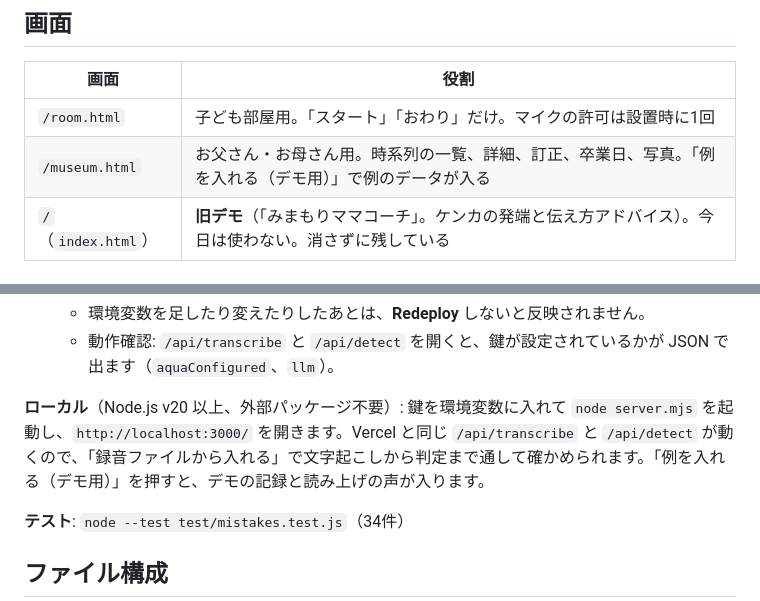
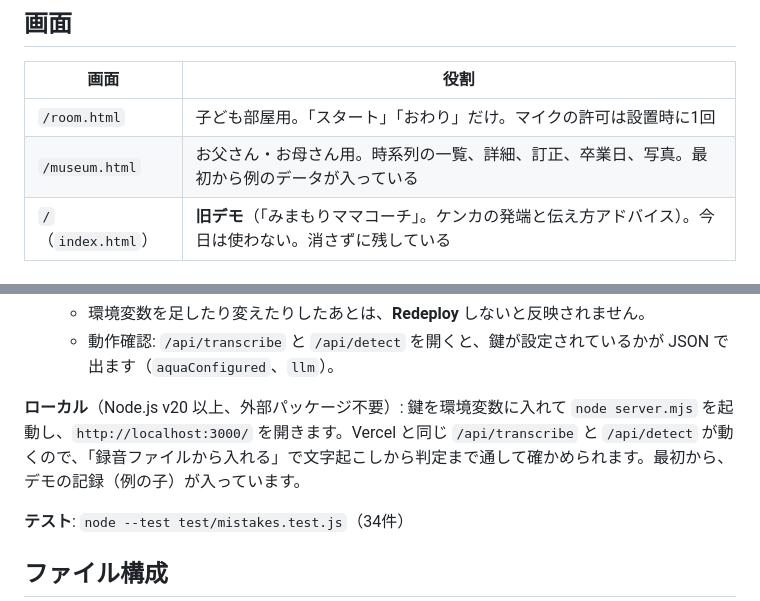
Before and after one commit to ianyo210/aihack-asoo-iwata, a Markdown page: README.md, 2 parts joined by grey strips. GitHub-like rendering.

```diff
--- a/README.md
+++ b/README.md
@@ -22,7 +22,7 @@
 | 画面 | 役割 |
 | --- | --- |
 | `/room.html` | 子ども部屋用。「スタート」「おわり」だけ。マイクの許可は設置時に1回 |
-| `/museum.html` | お父さん・お母さん用。時系列の一覧、詳細、訂正、卒業日、写真。「例を入れる（デモ用）」で例のデータが入る |
+| `/museum.html` | お父さん・お母さん用。時系列の一覧、詳細、訂正、卒業日、写真。最初から例のデータが入っている |
 | `/`（`index.html`） | **旧デモ**（「みまもりママコーチ」。ケンカの発端と伝え方アドバイス）。今日は使わない。消さずに残している |
 
 ## 起動方法
@@ -42,7 +42,7 @@
    - 環境変数を足したり変えたりしたあとは、**Redeploy** しないと反映されません。
    - 動作確認: `/api/transcribe` と `/api/detect` を開くと、鍵が設定されているかが JSON で出ます（`aquaConfigured`、`llm`）。
 
-**ローカル**（Node.js v20 以上、外部パッケージ不要）: 鍵を環境変数に入れて `node server.mjs` を起動し、`http://localhost:3000/` を開きます。Vercel と同じ `/api/transcribe` と `/api/detect` が動くので、「録音ファイルから入れる」で文字起こしから判定まで通して確かめられます。「例を入れる（デモ用）」を押すと、デモの記録と読み上げの声が入ります。
+**ローカル**（Node.js v20 以上、外部パッケージ不要）: 鍵を環境変数に入れて `node server.mjs` を起動し、`http://localhost:3000/` を開きます。Vercel と同じ `/api/transcribe` と `/api/detect` が動くので、「録音ファイルから入れる」で文字起こしから判定まで通して確かめられます。最初から、デモの記録（例の子）が入っています。
 
 **テスト**: `node --test test/mistakes.test.js`（34件）
 
```
Also changed, not shown: article.md (+44 -16 lines), docs/article/assets/A-2-hero.png (added).
